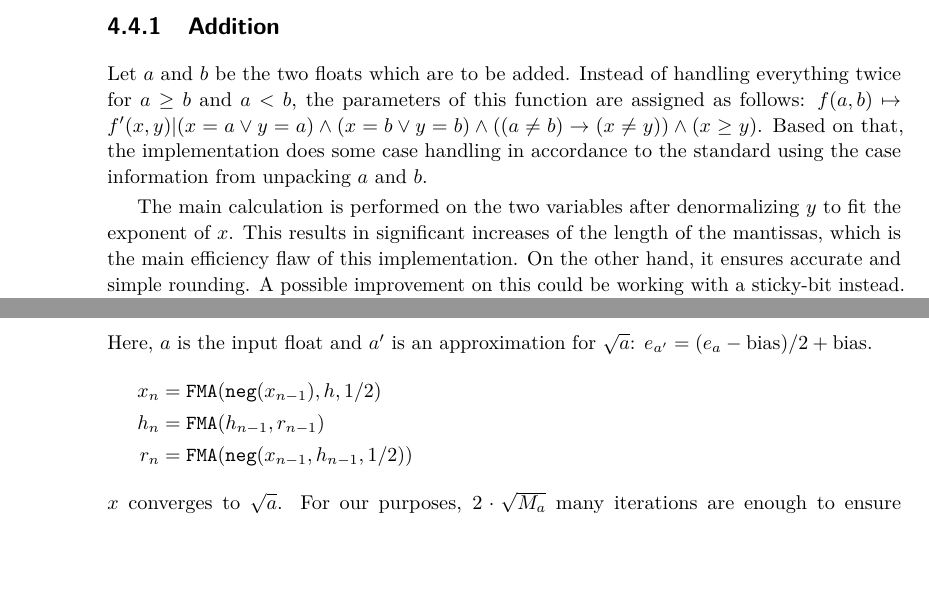
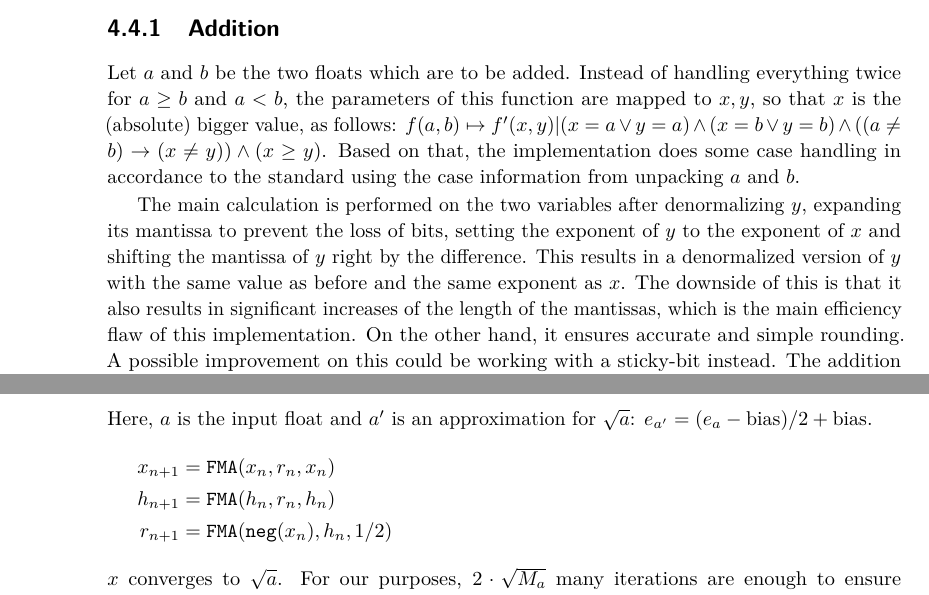
Before and after one commit to mhuisi/float-smt, a LaTeX paper (doc/doc.tex): two parts of pages 8 and 12 of 17, joined at a grey line, cut so that both start at the same text, the shorter picture padded with empty space. Compiled offline with pdfLaTeX.

Commit message:
Minor changes

```diff
--- a/doc/doc.tex
+++ b/doc/doc.tex
@@ -241,9 +241,9 @@ Then, we can unpack and pack to finish the conversion. Regrettably, there is one
 Here we will explain the more interesting operations in detail. The following descriptions are notably informal and intended to be read together with the source code. First, each operation enforces that the bit widths of all parameters are equal. Aside from the operations described individually below, floatsmt also provides \verb|abs|, \verb|neg|, \verb|min_float| and \verb|max_float| operations. The implementation of these is straight-forward as specified in the standard, with the small exception that the IEEE 754 standard does not specify the result of $\min(-0, +0)$, $\max(+0, -0)$, etc. This results in a small disparity between Z3 floats and floatsmt floats: Z3 does not reduce terms of the above form, while we assume $-0 < +0$ for the purpose of $\min$ and $\max$. Z3's \verb|roundToIntegral| is notably missing from the operations implemented by floatsmt for lack of time. A working implementation of \verb|roundToIntegral| could be extracted from the implementation of integer division in \cref{rem}.
 
 \subsubsection{Addition}
-Let $a$ and $b$ be the two floats which are to be added. Instead of handling everything twice for $a\geq b$ and $a<b$, the parameters of this function are assigned as follows: $f(a, b) \mapsto f'(x, y) | (x = a \vee y = a) \wedge (x = b \vee y = b) \wedge ((a \neq b) \rightarrow (x \neq y)) \wedge (x \geq y)$. Based on that, the implementation does some case handling in accordance to the standard using the case information from unpacking $a$ and $b$.
+Let $a$ and $b$ be the two floats which are to be added. Instead of handling everything twice for $a\geq b$ and $a<b$, the parameters of this function are mapped to $x, y$, so that $x$ is the (absolute) bigger value, as follows: $f(a, b) \mapsto f'(x, y) | (x = a \vee y = a) \wedge (x = b \vee y = b) \wedge ((a \neq b) \rightarrow (x \neq y)) \wedge (x \geq y)$. Based on that, the implementation does some case handling in accordance to the standard using the case information from unpacking $a$ and $b$.
 
-The main calculation is performed on the two variables after denormalizing $y$ to fit the exponent of $x$. This results in significant increases of the length of the mantissas, which is the main efficiency flaw of this implementation. On the other hand, it ensures accurate and simple rounding. A possible improvement on this could be working with a sticky-bit instead. The addition itself is defined as follows: $m_r = m'_x + m'_y$ (or in case of opposite sign bits $m_r = m'_x - m'_y$), $e_r = e_x$ and $s_r = s_x$, where $m'$ are the mantissa values aligned to $e_x$. The simplified handling of $s$ and $e$ works due the
+The main calculation is performed on the two variables after denormalizing $y$, expanding its mantissa to prevent the loss of bits, setting the exponent of $y$ to the exponent of $x$ and shifting the mantissa of $y$ right by the difference. This results in a denormalized version of $y$ with the same value as before and the same exponent as $x$. The downside of this is that it also results in significant increases of the length of the mantissas, which is the main efficiency flaw of this implementation. On the other hand, it ensures accurate and simple rounding. A possible improvement on this could be working with a sticky-bit instead. The addition itself is defined as follows: $m_r = m'_x + m'_y$ (or in case of opposite sign bits $m_r = m'_x - m'_y$), $e_r = e_x$ and $s_r = s_x$, where $m'$ are the mantissa values aligned to $e_x$. The simplified handling of $s$ and $e$ works due the
 precondition $x \geq y$. Afterwards, the special cases of the sign-bit are applied according to the standard if the result is zero.
 
 Finally, the handling of overflows (e.g. the exponent needing to be increased by 1), underflows and rounding is executed by \verb|pack|.
@@ -308,9 +308,9 @@ r_0 &= \texttt{FMA}(\texttt{neg}(x_0), h_0, 1/2)
 \end{align*}
 Here, $a$ is the input float and $a'$ is an approximation for $\sqrt{a}$: $ e_{a'} = (e_a - \text{bias}) / 2 + \text{bias}$.
 \begin{align*}
-x_n &= \texttt{FMA}(\texttt{neg}(x_{n-1}), h , 1/2)\\
-h_n &= \texttt{FMA}(h_{n-1}, r_{n-1})\\
-r_n &= \texttt{FMA}(\texttt{neg}(x_{n-1}, h_{n-1}, 1/2))
+x_{n+1} &= \texttt{FMA}(x_{n}, r_{n} , x_{n})\\
+h_{n+1} &= \texttt{FMA}(h_{n}, r_{n}, h_{n})\\
+r_{n+1} &= \texttt{FMA}(\texttt{neg}(x_{n}), h_{n}, 1/2)
 \end{align*}
 $x$ converges to $\sqrt{a}$. For our purposes, $2\cdot\sqrt{M_a}$ many iterations are enough to ensure convergence.
 Finally there is special case handling in accordance with the standard, e.g. $\texttt{sqrt}(a) = \texttt{NaN}$ if $a < -0$ or $\texttt{sqrt}(-0) = -0$.
```
Also changed, not shown: doc/doc.tex (2 more changed lines).
